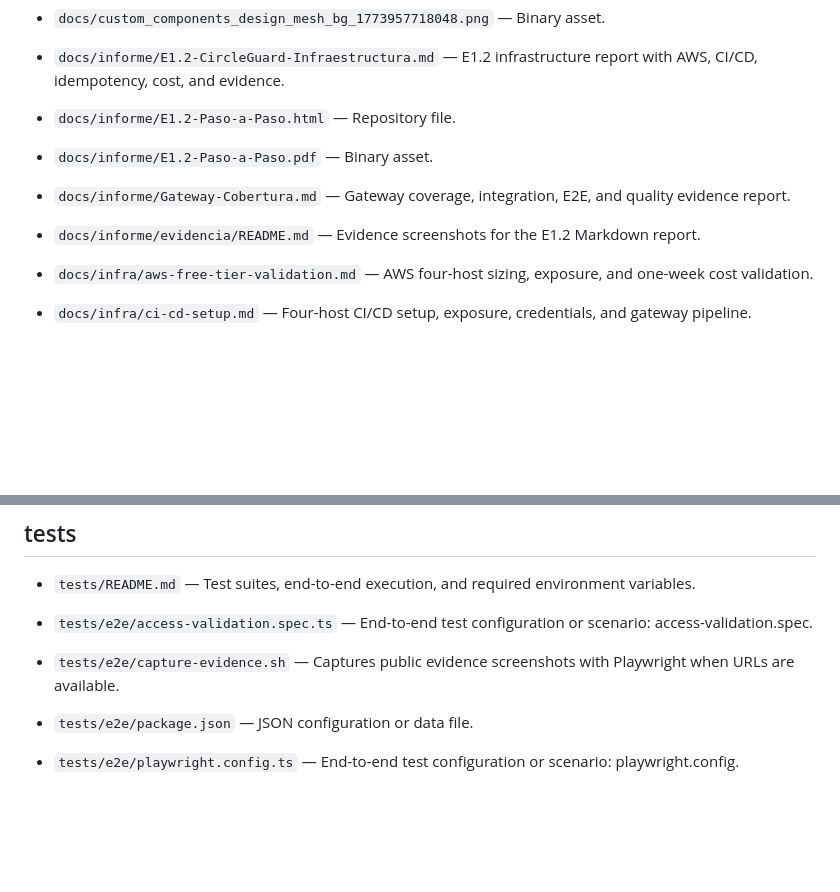
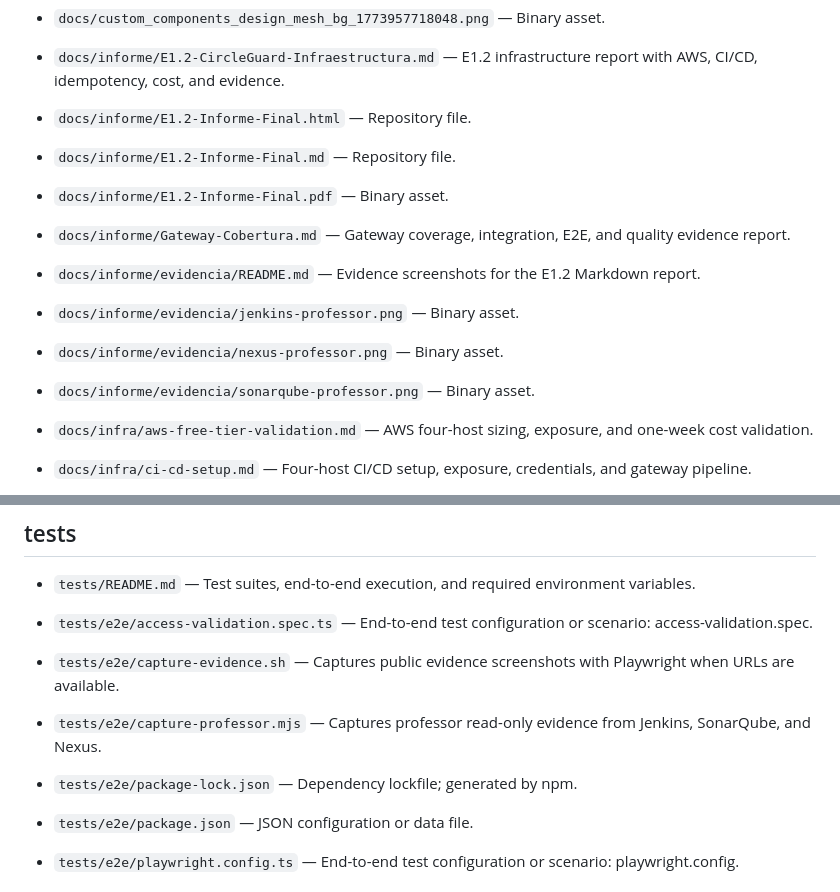
Before and after one commit to ingesoft5/circle-guard-finalproject-A00401805-A00405090-A00401428-A00377013, a Markdown page: docs/FILE_INDEX.md, 2 parts joined by grey strips. GitHub-like rendering; blank space fills up the shorter version.

Commit message:
docs ( informe ) : add final branch report and professor evidence

```diff
--- a/docs/FILE_INDEX.md
+++ b/docs/FILE_INDEX.md
@@ -103,13 +103,21 @@ English purpose of every tracked repository file.
 
 - `docs/informe/E1.2-CircleGuard-Infraestructura.md` — E1.2 infrastructure report with AWS, CI/CD, idempotency, cost, and evidence.
 
-- `docs/informe/E1.2-Paso-a-Paso.html` — Repository file.
+- `docs/informe/E1.2-Informe-Final.html` — Repository file.
 
-- `docs/informe/E1.2-Paso-a-Paso.pdf` — Binary asset.
+- `docs/informe/E1.2-Informe-Final.md` — Repository file.
+
+- `docs/informe/E1.2-Informe-Final.pdf` — Binary asset.
 
 - `docs/informe/Gateway-Cobertura.md` — Gateway coverage, integration, E2E, and quality evidence report.
 
 - `docs/informe/evidencia/README.md` — Evidence screenshots for the E1.2 Markdown report.
+
+- `docs/informe/evidencia/jenkins-professor.png` — Binary asset.
+
+- `docs/informe/evidencia/nexus-professor.png` — Binary asset.
+
+- `docs/informe/evidencia/sonarqube-professor.png` — Binary asset.
 
 - `docs/infra/aws-free-tier-validation.md` — AWS four-host sizing, exposure, and one-week cost validation.
 
@@ -853,6 +861,10 @@ English purpose of every tracked repository file.
 
 - `tests/e2e/capture-evidence.sh` — Captures public evidence screenshots with Playwright when URLs are available.
 
+- `tests/e2e/capture-professor.mjs` — Captures professor read-only evidence from Jenkins, SonarQube, and Nexus.
+
+- `tests/e2e/package-lock.json` — Dependency lockfile; generated by npm.
+
 - `tests/e2e/package.json` — JSON configuration or data file.
 
 - `tests/e2e/playwright.config.ts` — End-to-end test configuration or scenario: playwright.config.
```
Also changed, not shown: docs/informe/E1.2-Informe-Final.md (added, +203 -0 lines), docs/informe/evidencia/jenkins-professor.png (added), docs/informe/evidencia/nexus-professor.png (added), docs/informe/evidencia/sonarqube-professor.png (added), 6 other files.
